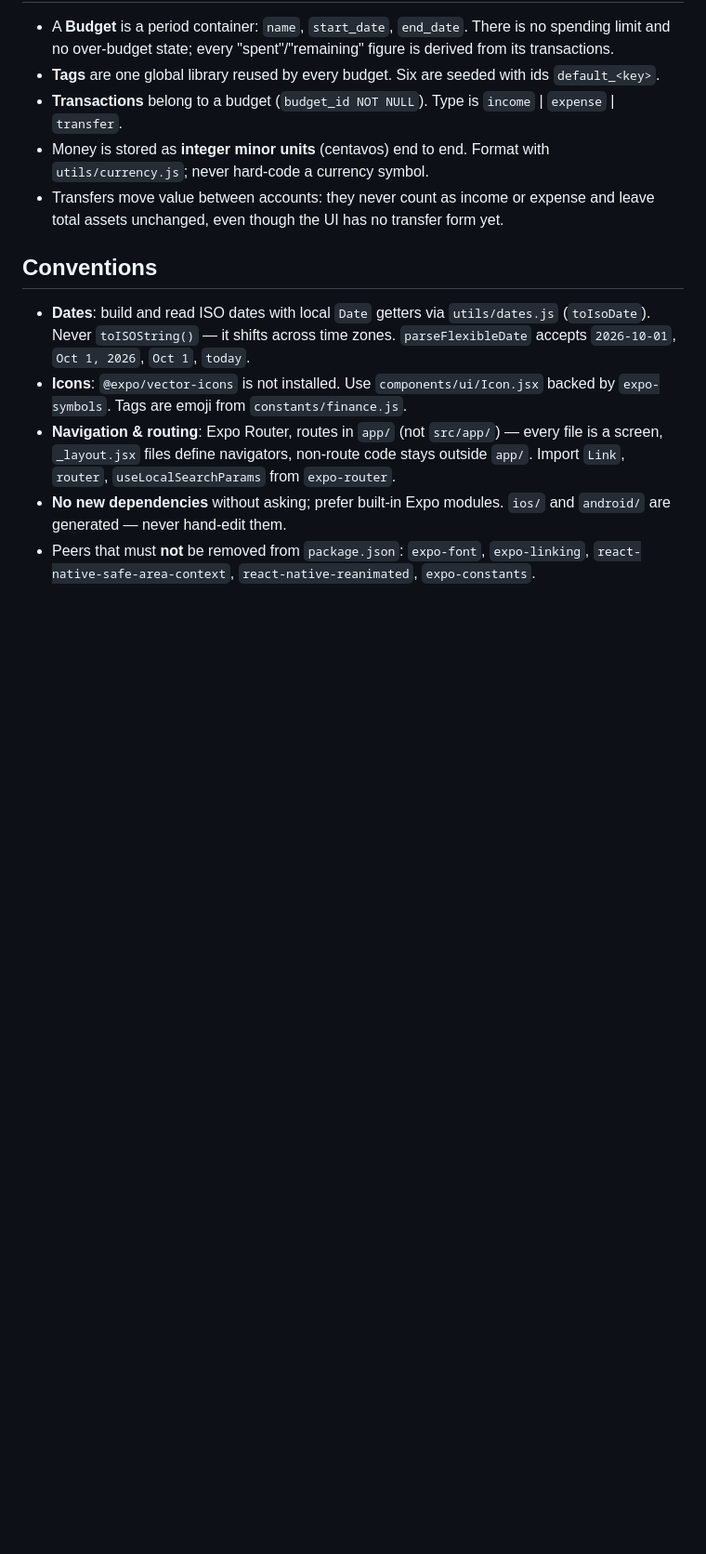
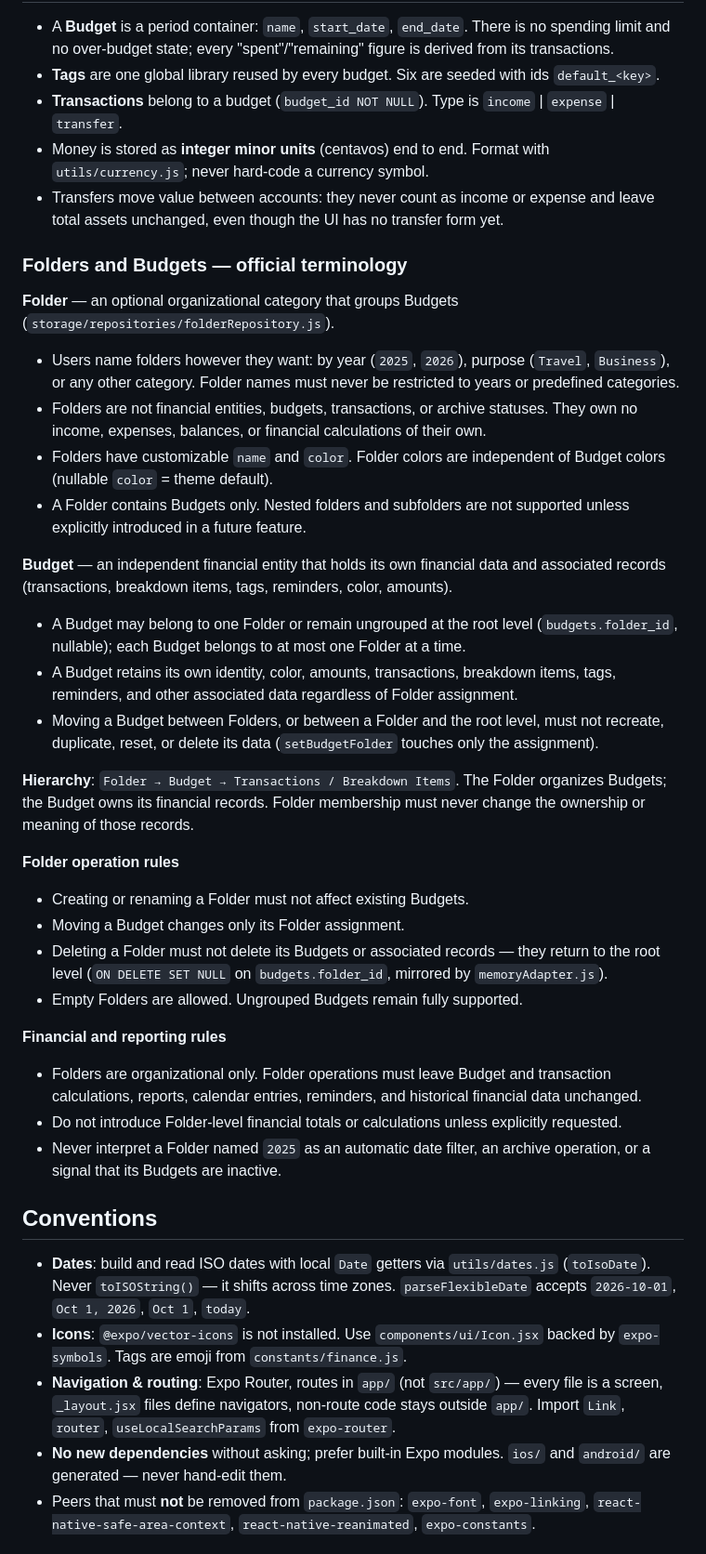
Before and after one commit to jamesjomuad/MoneyQ, a Markdown page: AGENTS.md, the part around the change. Shown at 93% size. Rendered like a GitHub page; blank space fills up the shorter version.

Commit message:
docs(AGENTS): add official Folders and Budgets terminology and domain rules

```diff
--- a/AGENTS.md
+++ b/AGENTS.md
@@ -77,6 +77,36 @@ storage/
 - **Transactions** belong to a budget (`budget_id NOT NULL`). Type is `income` | `expense` | `transfer`.
 - Money is stored as **integer minor units** (centavos) end to end. Format with `utils/currency.js`; never hard-code a currency symbol.
 - Transfers move value between accounts: they never count as income or expense and leave total assets unchanged, even though the UI has no transfer form yet.
+
+### Folders and Budgets — official terminology
+
+**Folder** — an optional organizational category that groups Budgets (`storage/repositories/folderRepository.js`).
+
+- Users name folders however they want: by year (`2025`, `2026`), purpose (`Travel`, `Business`), or any other category. Folder names must never be restricted to years or predefined categories.
+- Folders are not financial entities, budgets, transactions, or archive statuses. They own no income, expenses, balances, or financial calculations of their own.
+- Folders have customizable `name` and `color`. Folder colors are independent of Budget colors (nullable `color` = theme default).
+- A Folder contains Budgets only. Nested folders and subfolders are not supported unless explicitly introduced in a future feature.
+
+**Budget** — an independent financial entity that holds its own financial data and associated records (transactions, breakdown items, tags, reminders, color, amounts).
+
+- A Budget may belong to one Folder or remain ungrouped at the root level (`budgets.folder_id`, nullable); each Budget belongs to at most one Folder at a time.
+- A Budget retains its own identity, color, amounts, transactions, breakdown items, tags, reminders, and other associated data regardless of Folder assignment.
+- Moving a Budget between Folders, or between a Folder and the root level, must not recreate, duplicate, reset, or delete its data (`setBudgetFolder` touches only the assignment).
+
+**Hierarchy**: `Folder → Budget → Transactions / Breakdown Items`. The Folder organizes Budgets; the Budget owns its financial records. Folder membership must never change the ownership or meaning of those records.
+
+**Folder operation rules**
+
+- Creating or renaming a Folder must not affect existing Budgets.
+- Moving a Budget changes only its Folder assignment.
+- Deleting a Folder must not delete its Budgets or associated records — they return to the root level (`ON DELETE SET NULL` on `budgets.folder_id`, mirrored by `memoryAdapter.js`).
+- Empty Folders are allowed. Ungrouped Budgets remain fully supported.
+
+**Financial and reporting rules**
+
+- Folders are organizational only. Folder operations must leave Budget and transaction calculations, reports, calendar entries, reminders, and historical financial data unchanged.
+- Do not introduce Folder-level financial totals or calculations unless explicitly requested.
+- Never interpret a Folder named `2025` as an automatic date filter, an archive operation, or a signal that its Budgets are inactive.
 
 ## Conventions
 
```
